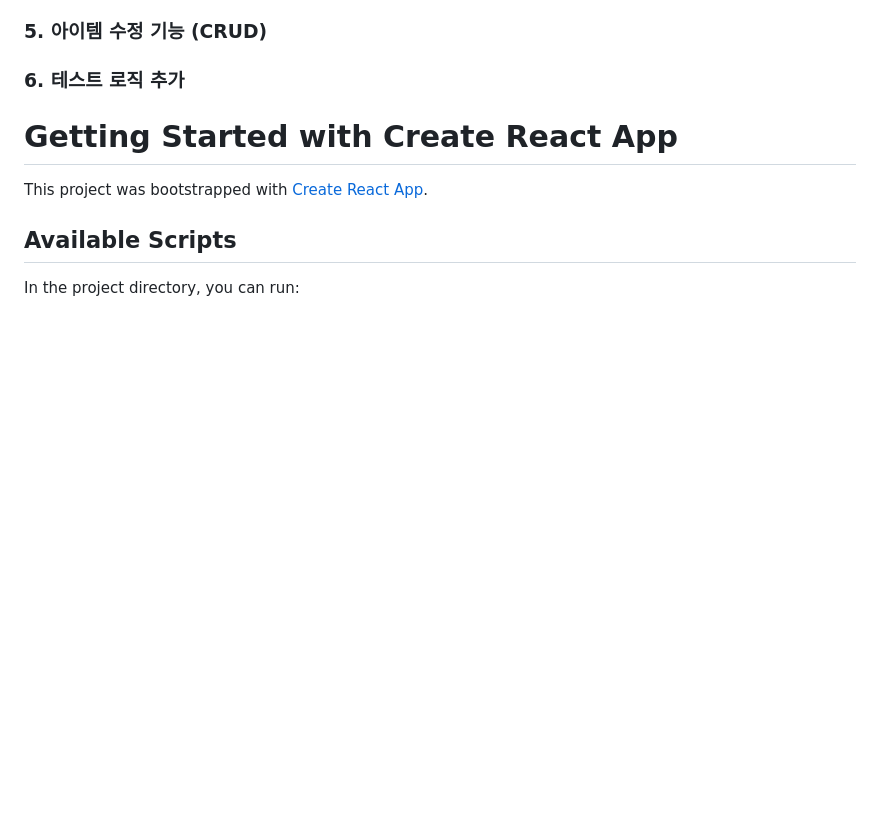
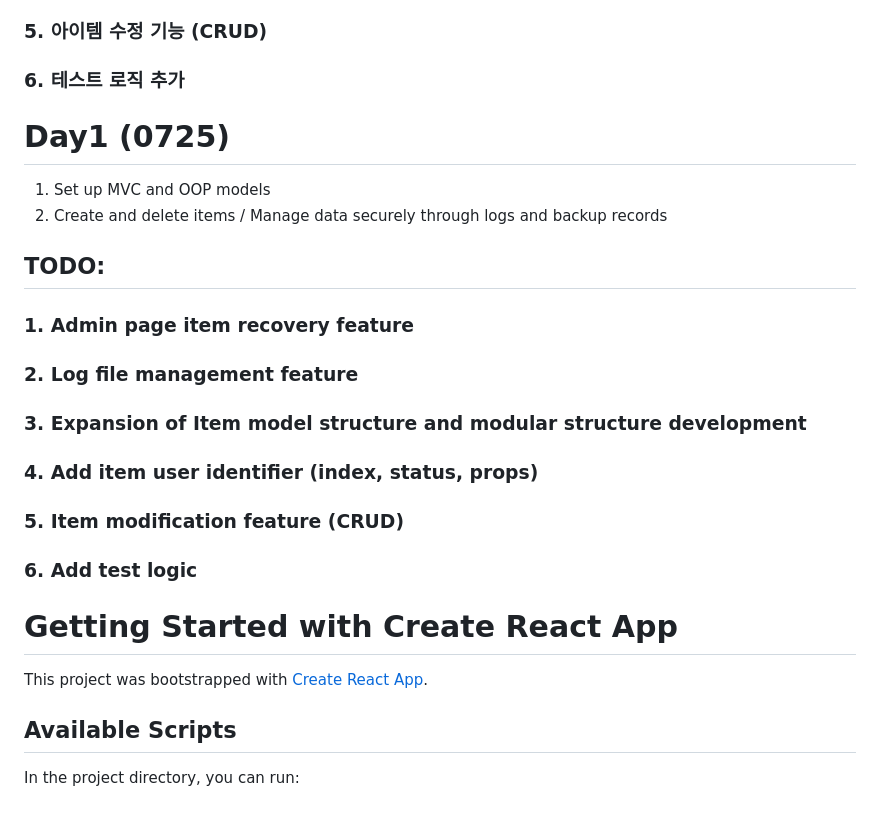
Before and after one commit to SEUNGH00N/CICD, a Markdown page: README.md, the part around the change. Rendered like a GitHub page; blank space fills up the shorter version.

```diff
--- a/README.md
+++ b/README.md
@@ -9,6 +9,19 @@
 ### 4. 아이템 사용자 식별자 추가 (index, status, props)
 ### 5. 아이템 수정 기능 (CRUD)
 ### 6. 테스트 로직 추가
+
+# Day1 (0725)
+1. Set up MVC and OOP models
+2. Create and delete items / Manage data securely through logs and backup records
+
+## TODO:
+### 1. Admin page item recovery feature
+### 2. Log file management feature
+### 3. Expansion of Item model structure and modular structure development
+### 4. Add item user identifier (index, status, props)
+### 5. Item modification feature (CRUD)
+### 6. Add test logic
+
 
 # Getting Started with Create React App
 
```
